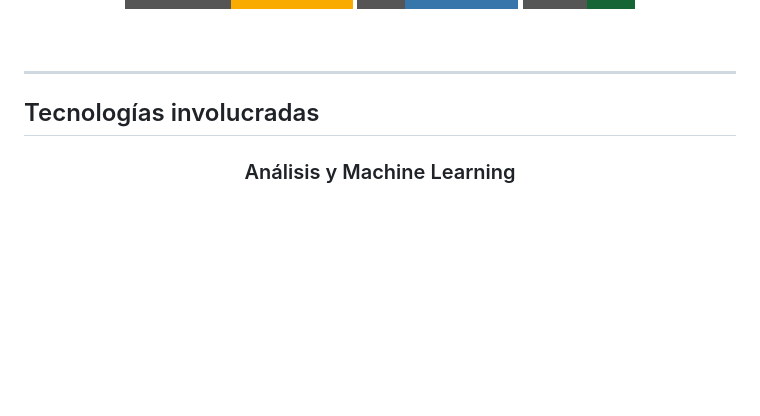
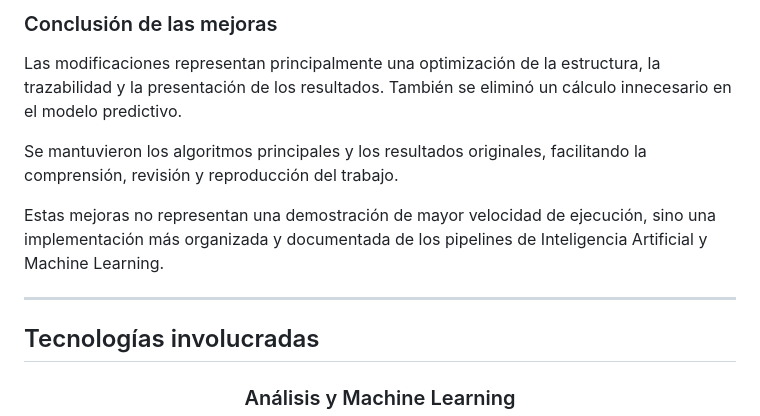
Before and after one commit to Dylan200-7/Challenge_IRA_INTELLIGENCE, a Markdown page: README.md, the part around one of its changes. Drawn GitHub-style; folded sections open; badges without logos; blank space fills up the shorter version.

```diff
--- a/README.md
+++ b/README.md
@@ -276,3 +325,12 @@ Este valor es una **estimación académica**, no un registro real de 2026. El mo
+### Conclusión de las mejoras
+
+Las modificaciones representan principalmente una optimización de la estructura, la trazabilidad y la presentación de los resultados. También se eliminó un cálculo innecesario en el modelo predictivo.
+
+Se mantuvieron los algoritmos principales y los resultados originales, facilitando la comprensión, revisión y reproducción del trabajo.
+
+Estas mejoras no representan una demostración de mayor velocidad de ejecución, sino una implementación más organizada y documentada de los pipelines de Inteligencia Artificial y Machine Learning.
+
+
 ---
 
 ## Tecnologías involucradas
```
Also changed, not shown: other parts of README.md (+49 -0 lines).
